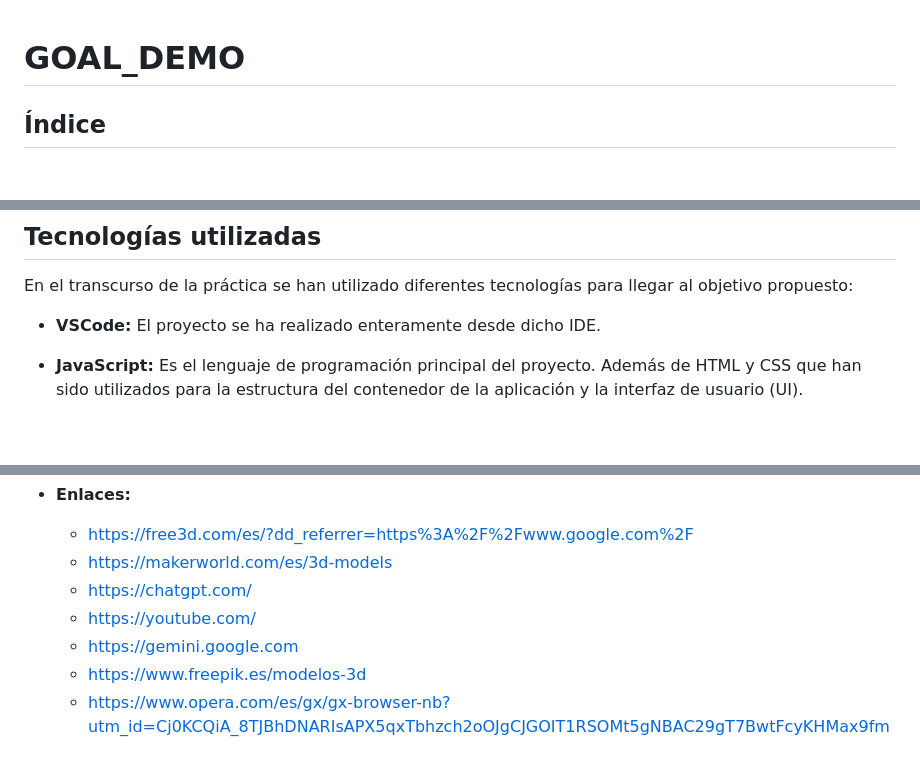
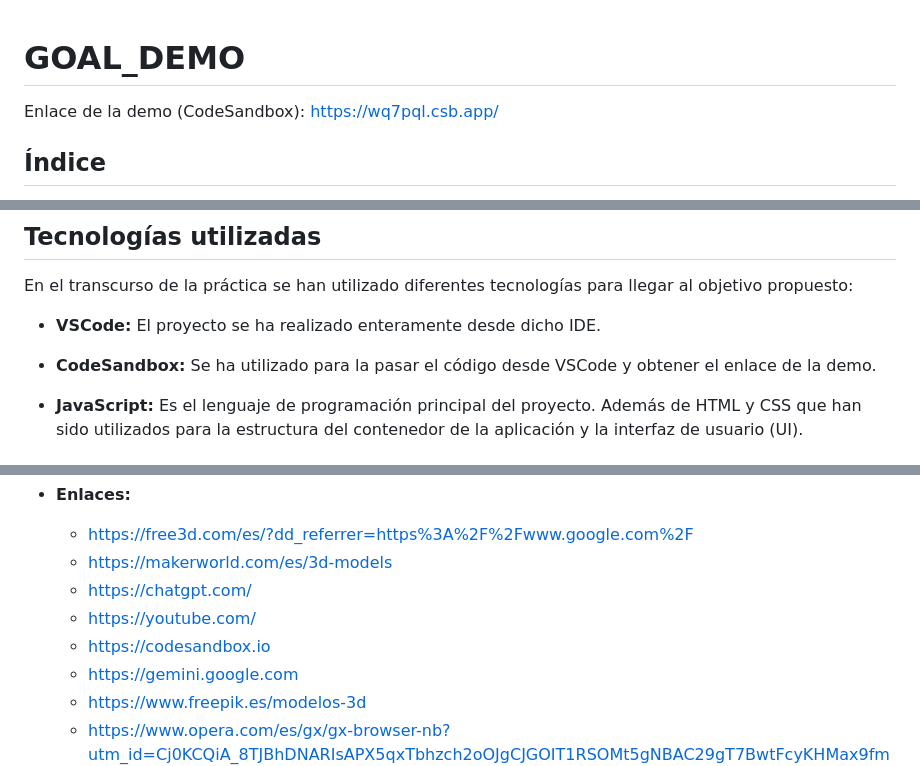
Before and after one commit to ivanperezdiaz829/Goal_Demo, a Markdown page: README.md, 3 parts joined by grey strips. GitHub-like rendering; blank space fills up the shorter version.

Commit message:
Demo added into the README.

```diff
--- a/README.md
+++ b/README.md
@@ -1,4 +1,6 @@
 # **GOAL_DEMO**
+
+Enlace de la demo (CodeSandbox): https://wq7pql.csb.app/
 
 ## Índice
 
@@ -28,6 +30,8 @@ Como pilares fundamentales del proyecto se encuentran:
 En el transcurso de la práctica se han utilizado diferentes tecnologías para llegar al objetivo propuesto:
 
 - **VSCode:** El proyecto se ha realizado enteramente desde dicho IDE.
+
+- **CodeSandbox:** Se ha utilizado para la pasar el código desde VSCode y obtener el enlace de la demo.
 
 - **JavaScript:** Es el lenguaje de programación principal del proyecto. Además de HTML y CSS que han sido utilizados para la estructura del contenedor de la aplicación y la interfaz de usuario (UI).
 
@@ -76,6 +80,7 @@ En la siguiente imagen se puede acceder a un video corto de la demo en ejecució
     - https://makerworld.com/es/3d-models
     - https://chatgpt.com/
     - https://youtube.com/
+    - https://codesandbox.io
     - https://gemini.google.com
     - https://www.freepik.es/modelos-3d
     - https://www.opera.com/es/gx/gx-browser-nb?utm_id=Cj0KCQiA_8TJBhDNARIsAPX5qxTbhzch2oOJgCJGOIT1RSOMt5gNBAC29gT7BwtFcyKHMax9fmXzxOgaAhLlEALw_wcB&utm_medium=pa&utm_source=google&utm_campaign=OGX_ES_Search_ES_T1_V2&utm_content=635460379197&gad_source=1&gad_campaignid=18948233713&gclid=Cj0KCQiA_8TJBhDNARIsAPX5qxTbhzch2oOJgCJGOIT1RSOMt5gNBAC29gT7BwtFcyKHMax9fmXzxOgaAhLlEALw_wcB
```
